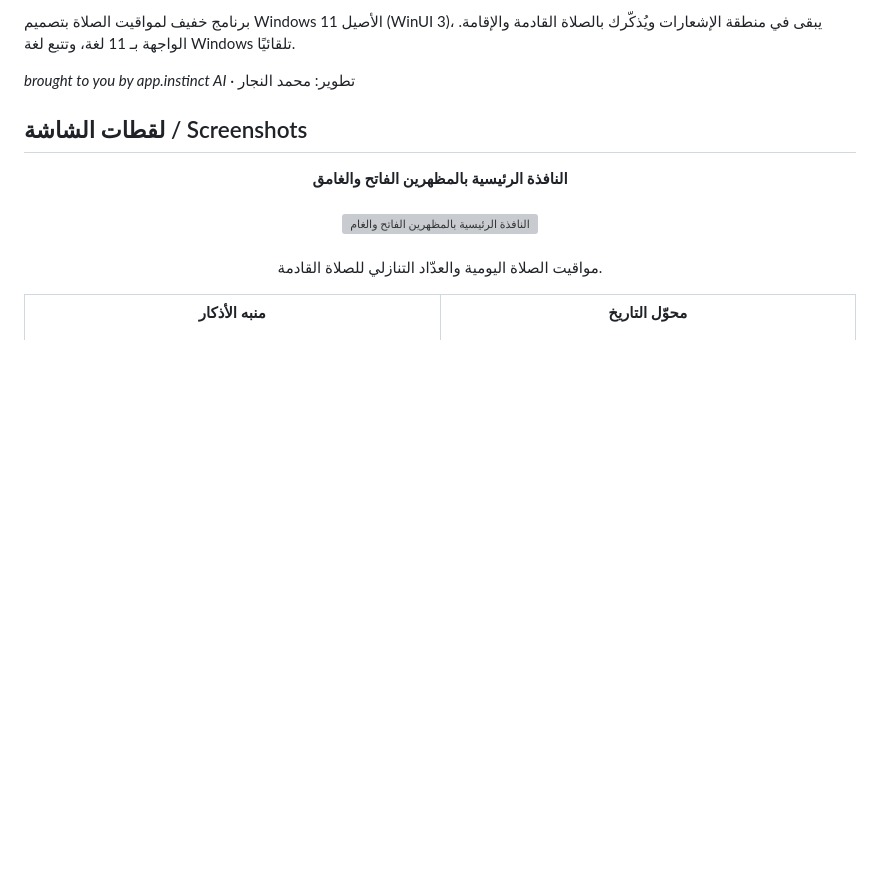
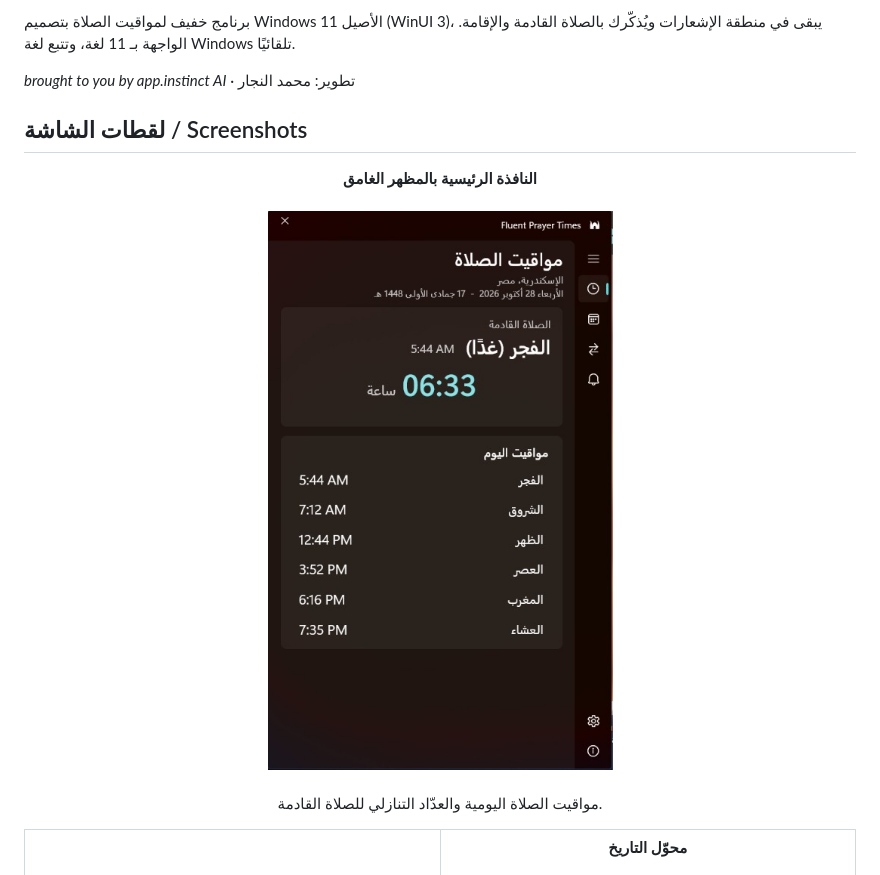
Before and after one commit to Star-Dust-0/fluent-prayer-times, a Markdown page: README.md, the part around one of its changes. Drawn GitHub-style; pictures changed too: docs/screenshots/1-main-dark.jpg (added); blank space fills up the shorter version; grey boxes are pictures that could not be loaded.

Commit message:
Restore inline README gallery with owner-provided screenshots

```diff
--- a/README.md
+++ b/README.md
@@ -10,8 +10,8 @@
 ## لقطات الشاشة / Screenshots
 
 <p align="center" dir="rtl">
-<strong>النافذة الرئيسية بالمظهرين الفاتح والغامق</strong><br><br>
-<img src="docs/screenshots/1-main-light-dark.jpg" alt="النافذة الرئيسية بالمظهرين الفاتح والغامق: مواقيت الصلاة اليومية والعدّاد التنازلي للصلاة القادمة." width="700"><br><br>
+<strong>النافذة الرئيسية بالمظهر الغامق</strong><br><br>
+<img src="docs/screenshots/1-main-dark.jpg" alt="النافذة الرئيسية بالمظهر الغامق: مواقيت الصلاة اليومية والعدّاد التنازلي للصلاة القادمة." width="450"><br><br>
 مواقيت الصلاة اليومية والعدّاد التنازلي للصلاة القادمة.
 </p>
 
```
Also changed, not shown: other parts of README.md (+4 -4 lines), README.en.md (+6 -6 lines), docs/screenshots/3-date-converter.jpg (added), docs/screenshots/4-hijri-calendar.jpg (added).
